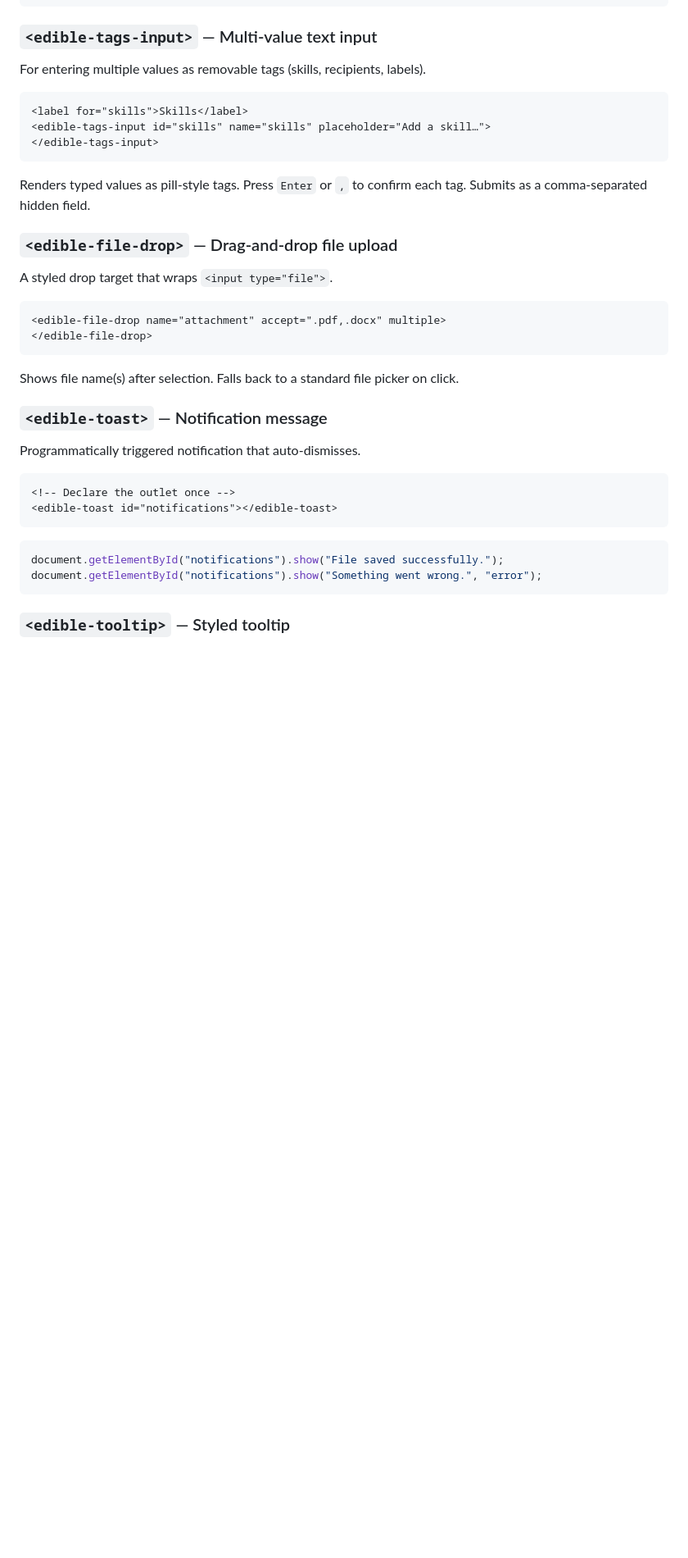
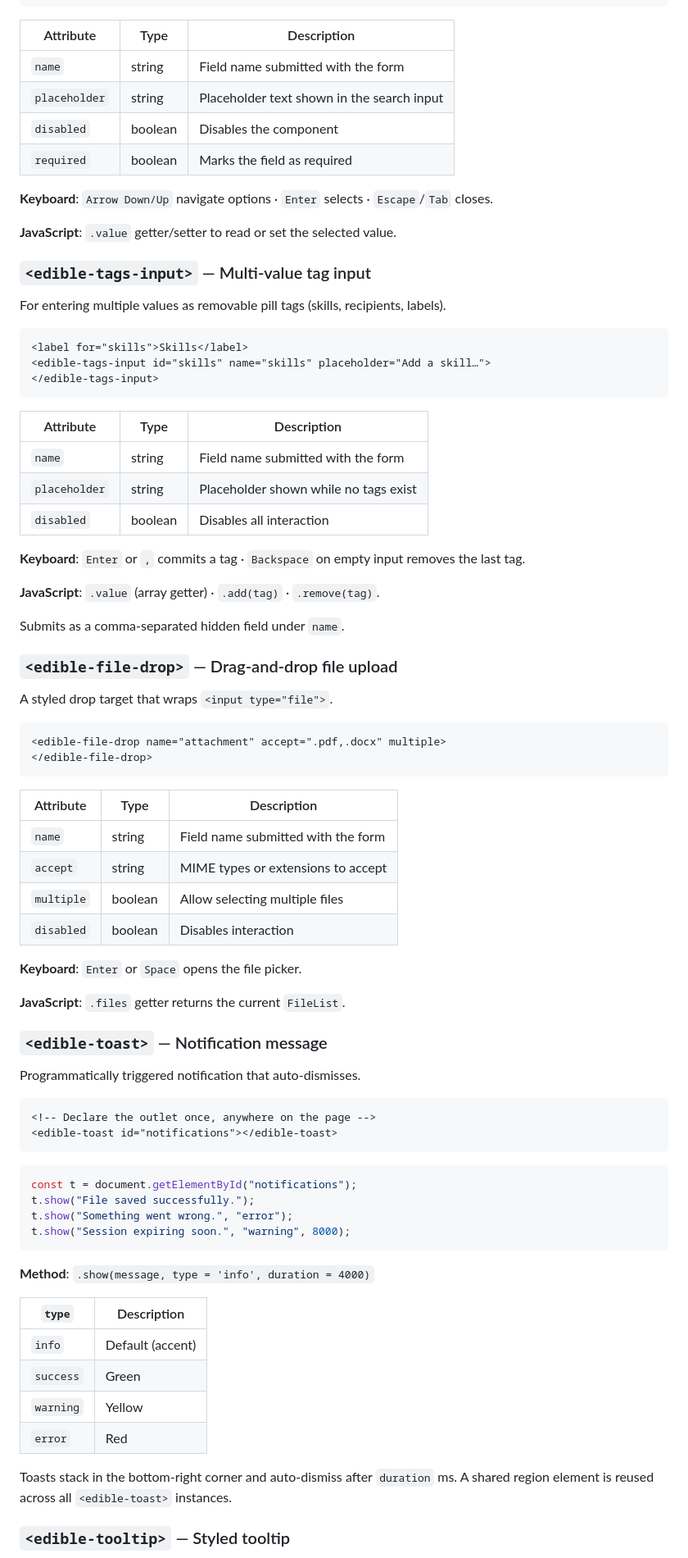
Before and after one commit to svmukhin/edible-web-components, a Markdown page: README.md, the part around one of its changes. Shown at 82% size. GitHub-like rendering; blank space fills up the shorter version.

Commit message:
docs: update README

````diff
--- a/README.md
+++ b/README.md
@@ -57,9 +70,22 @@ Replaces `<select>` when the list is long enough to need filtering.
 </edible-combobox>
 ```
 
-### `<edible-tags-input>` — Multi-value text input
+| Attribute     | Type    | Description                                |
+| ------------- | ------- | ------------------------------------------ |
+| `name`        | string  | Field name submitted with the form         |
+| `placeholder` | string  | Placeholder text shown in the search input |
+| `disabled`    | boolean | Disables the component                     |
+| `required`    | boolean | Marks the field as required                |
 
-For entering multiple values as removable tags (skills, recipients, labels).
+**Keyboard**: `Arrow Down/Up` navigate options · `Enter` selects
+· `Escape`/`Tab` closes.
+
+**JavaScript**: `.value` getter/setter to read or set the selected value.
+
+### `<edible-tags-input>` — Multi-value tag input
+
+For entering multiple values as removable pill tags (skills, recipients,
+labels).
 
 ```html
 <label for="skills">Skills</label>
@@ -67,8 +93,18 @@ For entering multiple values as removable tags (skills, recipients, labels).
 </edible-tags-input>
 ```
 
-Renders typed values as pill-style tags. Press `Enter` or `,` to confirm each tag.
-Submits as a comma-separated hidden field.
+| Attribute     | Type    | Description                           |
+| ------------- | ------- | ------------------------------------- |
+| `name`        | string  | Field name submitted with the form    |
+| `placeholder` | string  | Placeholder shown while no tags exist |
+| `disabled`    | boolean | Disables all interaction              |
+
+**Keyboard**: `Enter` or `,` commits a tag · `Backspace` on empty input removes
+the last tag.
+
+**JavaScript**: `.value` (array getter) · `.add(tag)` · `.remove(tag)`.
+
+Submits as a comma-separated hidden field under `name`.
 
 ### `<edible-file-drop>` — Drag-and-drop file upload
 
@@ -79,21 +115,44 @@ A styled drop target that wraps `<input type="file">`.
 </edible-file-drop>
 ```
 
-Shows file name(s) after selection. Falls back to a standard file picker on click.
+| Attribute  | Type    | Description                        |
+| ---------- | ------- | ---------------------------------- |
+| `name`     | string  | Field name submitted with the form |
+| `accept`   | string  | MIME types or extensions to accept |
+| `multiple` | boolean | Allow selecting multiple files     |
+| `disabled` | boolean | Disables interaction               |
+
+**Keyboard**: `Enter` or `Space` opens the file picker.
+
+**JavaScript**: `.files` getter returns the current `FileList`.
 
 ### `<edible-toast>` — Notification message
 
 Programmatically triggered notification that auto-dismisses.
 
 ```html
-<!-- Declare the outlet once -->
+<!-- Declare the outlet once, anywhere on the page -->
 <edible-toast id="notifications"></edible-toast>
 ```
 
 ```js
-document.getElementById("notifications").show("File saved successfully.");
-document.getElementById("notifications").show("Something went wrong.", "error");
+const t = document.getElementById("notifications");
+t.show("File saved successfully.");
+t.show("Something went wrong.", "error");
+t.show("Session expiring soon.", "warning", 8000);
 ```
+
+**Method**: `.show(message, type = 'info', duration = 4000)`
+
+| `type`    | Description      |
+| --------- | ---------------- |
+| `info`    | Default (accent) |
+| `success` | Green            |
+| `warning` | Yellow           |
+| `error`   | Red              |
+
+Toasts stack in the bottom-right corner and auto-dismiss after `duration` ms.
+A shared region element is reused across all `<edible-toast>` instances.
 
 ### `<edible-tooltip>` — Styled tooltip
 
````
Also changed, not shown: other parts of README.md (+54 -8 lines).
